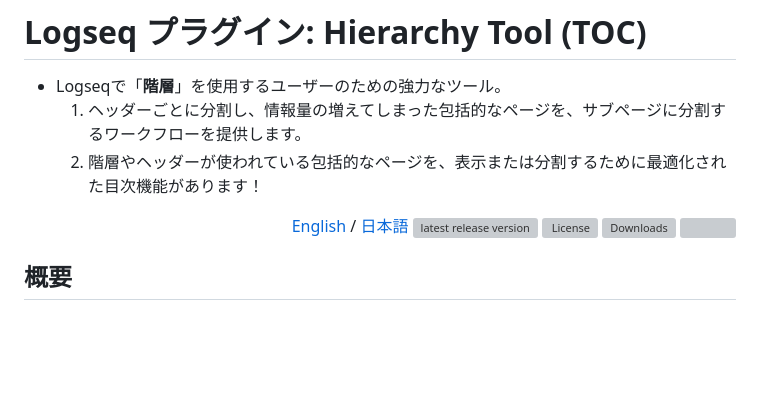
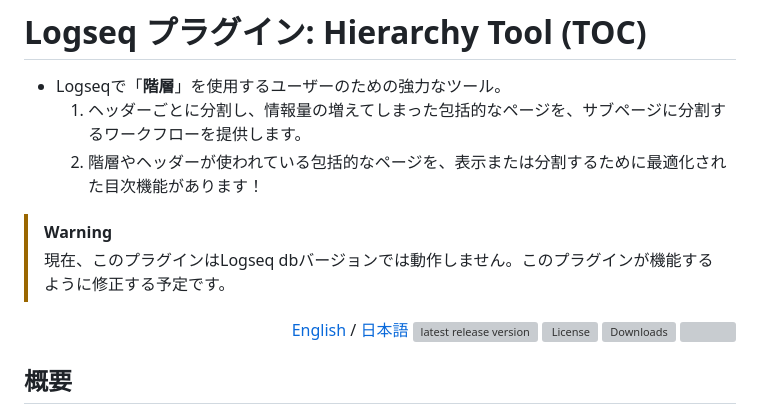
Before and after one commit to YU000jp/logseq-plugin-hierarchy-tool, a Markdown page: readme.ja.md, the part around the change. GitHub-like rendering; blank space fills up the shorter version; grey boxes are pictures that could not be loaded.

```diff
--- a/readme.ja.md
+++ b/readme.ja.md
@@ -3,6 +3,9 @@
 - Logseqで「**階層**」を使用するユーザーのための強力なツール。
   1. ヘッダーごとに分割し、情報量の増えてしまった包括的なページを、サブページに分割するワークフローを提供します。
   1. 階層やヘッダーが使われている包括的なページを、表示または分割するために最適化された目次機能があります！
+
+> [!WARNING]
+>現在、このプラグインはLogseq dbバージョンでは動作しません。このプラグインが機能するように修正する予定です。
 
 <div align="right">
 
```
Also changed, not shown: readme.md (+3 -0 lines).
